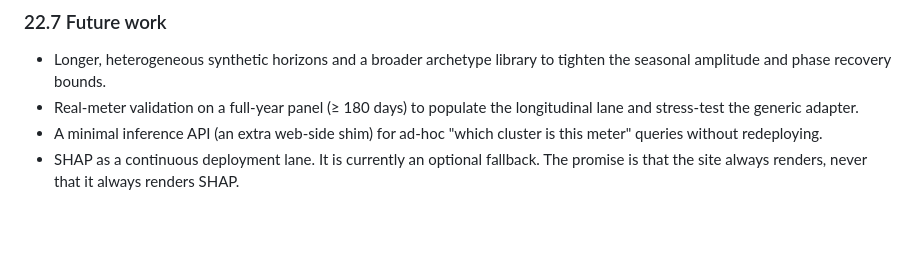
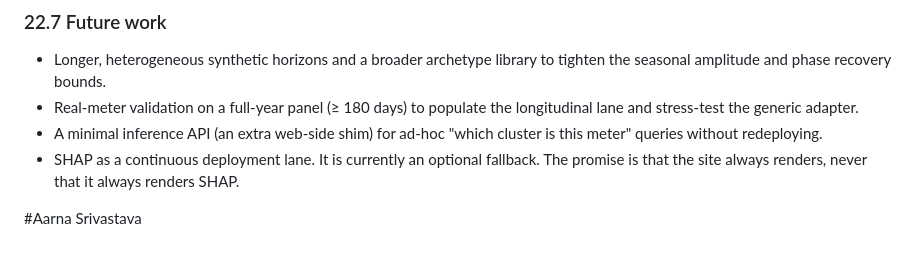
Before and after one commit to shaxntanu/Energy-Consumption-Pattern-Analysis-using-PCA-and-K-Means, a Markdown page: README.md, the part around the change. GitHub-like rendering; blank space fills up the shorter version.

```diff
--- a/README.md
+++ b/README.md
@@ -769,3 +769,6 @@ The SDG contribution is visualized in the [Vercel interactive explorer](https://
 - Real-meter validation on a full-year panel (≥ 180 days) to populate the longitudinal lane and stress-test the generic adapter.
 - A minimal inference API (an extra web-side shim) for ad-hoc "which cluster is this meter" queries without redeploying.
 - SHAP as a continuous deployment lane. It is currently an optional fallback. The promise is that the site always renders, never that it always renders SHAP.
+
+
+#Aarna Srivastava
```
